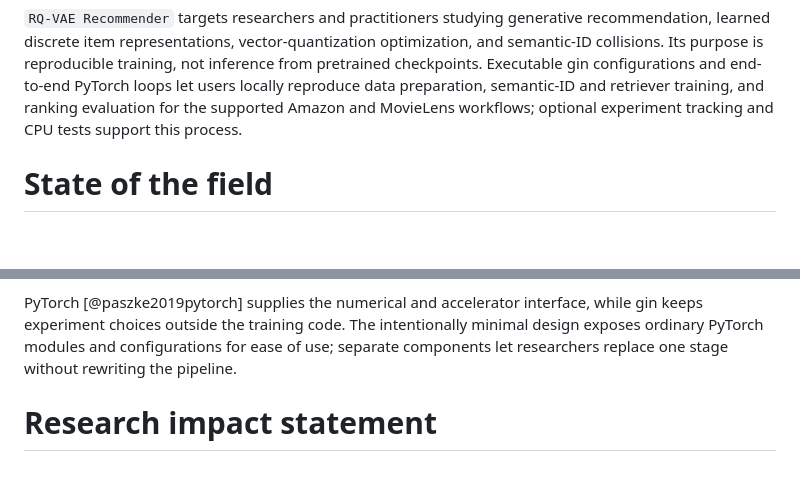
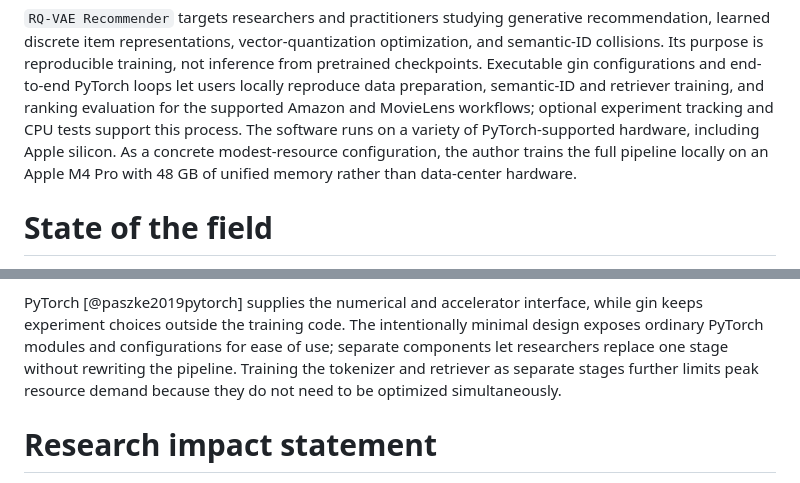
Before and after one commit to EdoardoBotta/RQ-VAE-Recommender, a Markdown page: paper.md, 2 parts joined by grey strips. Drawn GitHub-style; blank space fills up the shorter version.

Commit message:
Document modest cross-hardware requirements

```diff
--- a/paper.md
+++ b/paper.md
@@ -48,7 +48,10 @@ not inference from pretrained checkpoints. Executable gin configurations and
 end-to-end PyTorch loops let users locally reproduce data preparation,
 semantic-ID and retriever training, and ranking evaluation for the supported
 Amazon and MovieLens workflows; optional experiment tracking and CPU tests
-support this process.
+support this process. The software runs on a variety of PyTorch-supported
+hardware, including Apple silicon. As a concrete modest-resource configuration,
+the author trains the full pipeline locally on an Apple M4 Pro with 48 GB of
+unified memory rather than data-center hardware.
 
 # State of the field
 
@@ -97,7 +100,9 @@ PyTorch [@paszke2019pytorch] supplies the numerical and accelerator interface,
 while gin keeps experiment choices outside the training code. The intentionally
 minimal design exposes ordinary PyTorch modules and configurations for ease of
 use; separate components let researchers replace one stage without rewriting
-the pipeline.
+the pipeline. Training the tokenizer and retriever as separate stages further
+limits peak resource demand because they do not need to be optimized
+simultaneously.
 
 # Research impact statement
 
```
Also changed, not shown: JOSS_CHECKLIST.md (+1 -1 lines).
